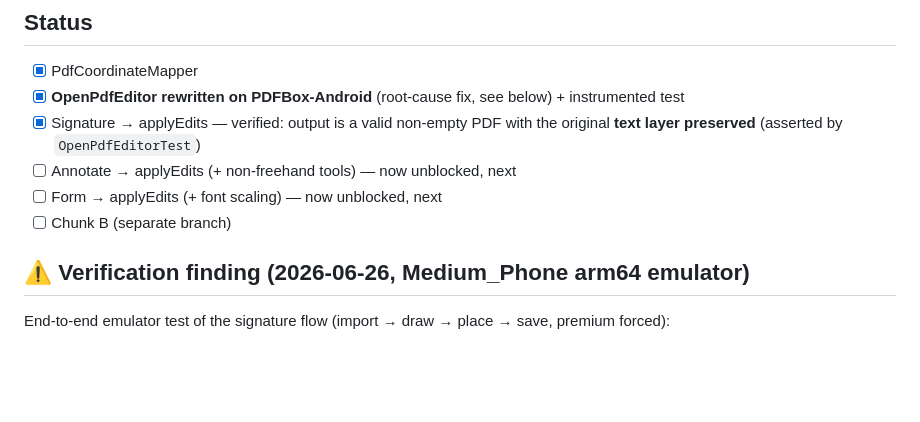
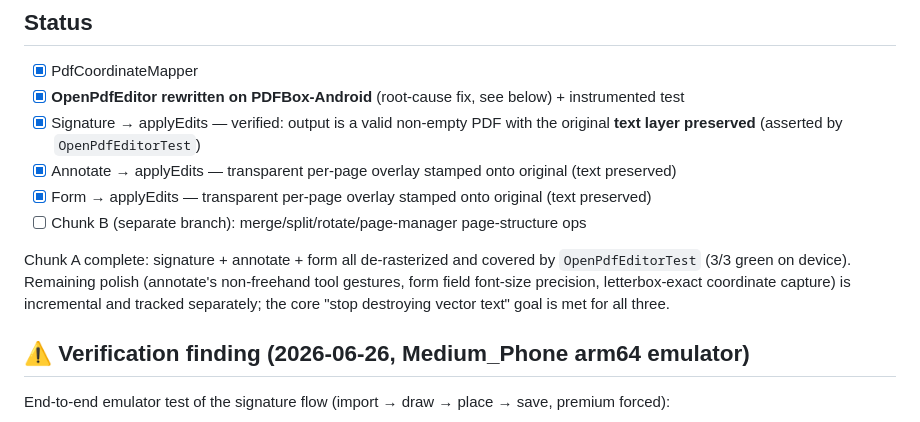
Before and after one commit to Kavin511/PdfMaster, a Markdown page: docs/REFACTOR_non_raster_save_paths.md, the part around the change. Drawn GitHub-style; blank space fills up the shorter version.

Commit message:
Mark Chunk A (signature+annotate+form) complete in plan doc
Co-Authored-By: Claude Opus 4.8 (1M context) <noreply@anthropic.com>

```diff
--- a/docs/REFACTOR_non_raster_save_paths.md
+++ b/docs/REFACTOR_non_raster_save_paths.md
@@ -58,9 +58,14 @@ Coordinate math cannot be fully validated without a device. Before merging this
 - [x] **OpenPdfEditor rewritten on PDFBox-Android** (root-cause fix, see below) + instrumented test
 - [x] Signature → applyEdits — verified: output is a valid non-empty PDF with the original
       **text layer preserved** (asserted by `OpenPdfEditorTest`)
-- [ ] Annotate → applyEdits (+ non-freehand tools) — now unblocked, next
-- [ ] Form → applyEdits (+ font scaling) — now unblocked, next
-- [ ] Chunk B (separate branch)
+- [x] Annotate → applyEdits — transparent per-page overlay stamped onto original (text preserved)
+- [x] Form → applyEdits — transparent per-page overlay stamped onto original (text preserved)
+- [ ] Chunk B (separate branch): merge/split/rotate/page-manager page-structure ops
+
+Chunk A complete: signature + annotate + form all de-rasterized and covered by
+`OpenPdfEditorTest` (3/3 green on device). Remaining polish (annotate's non-freehand tool
+gestures, form field font-size precision, letterbox-exact coordinate capture) is incremental
+and tracked separately; the core "stop destroying vector text" goal is met for all three.
 
 ## ⚠️ Verification finding (2026-06-26, Medium_Phone arm64 emulator)
 End-to-end emulator test of the signature flow (import → draw → place → save, premium forced):
```
